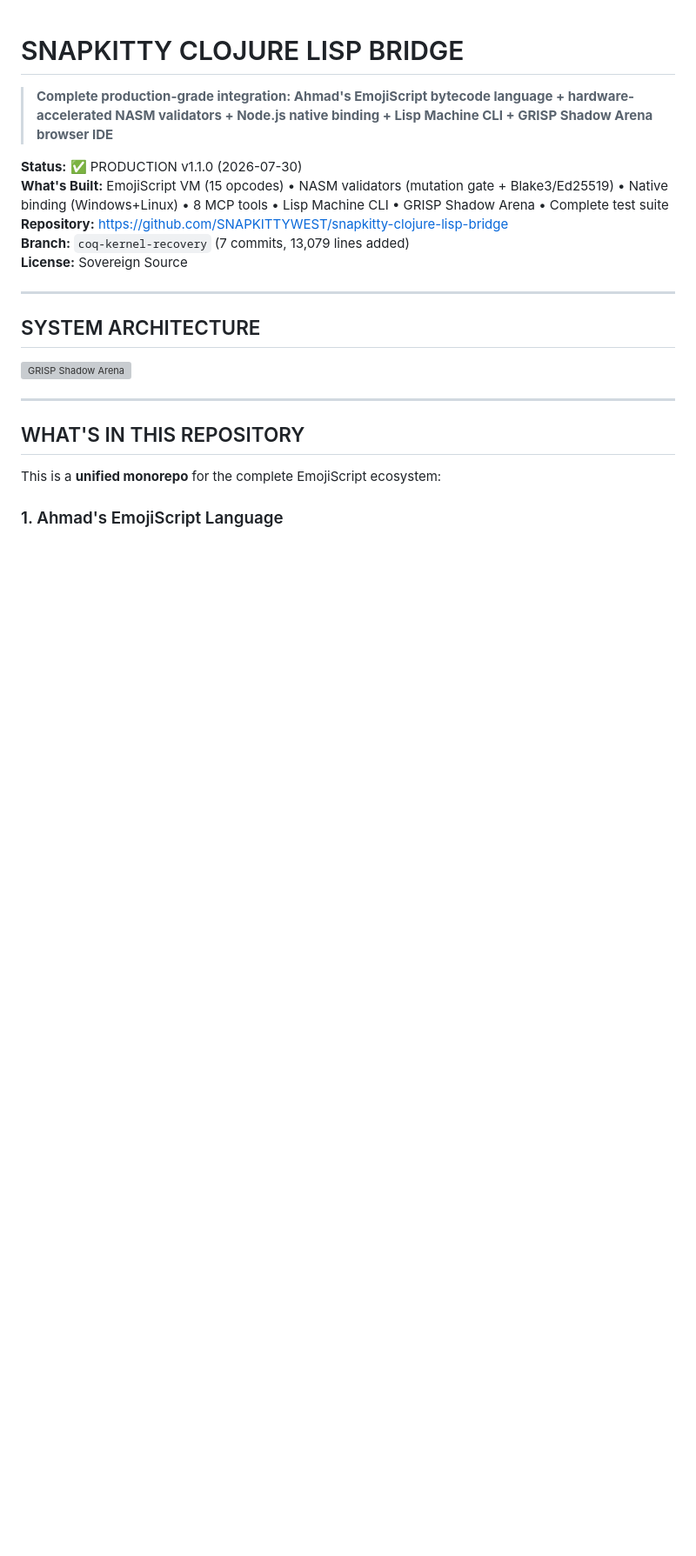
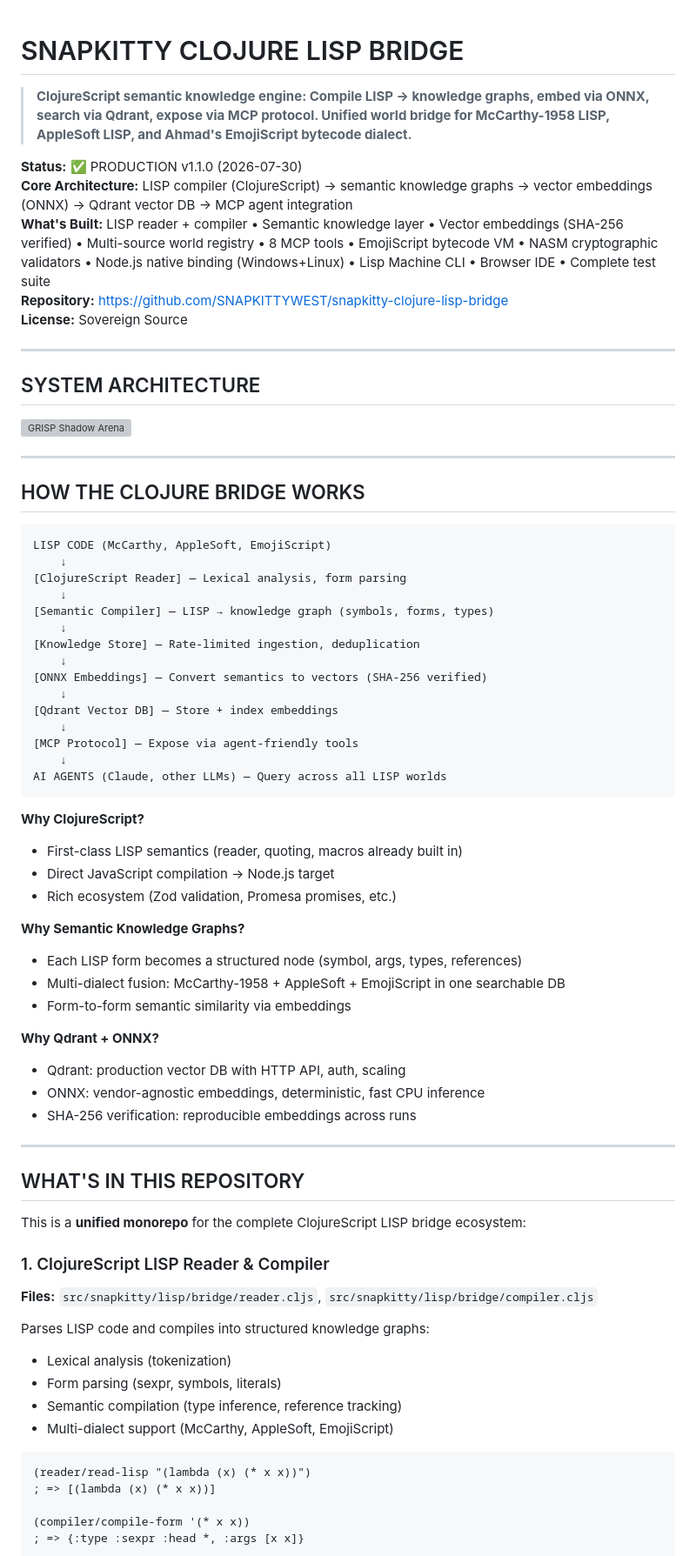
Before and after one commit to SNAPKITTYWEST/snapkitty-clojure-lisp-bridge, a Markdown page: README.md, the part around one of its changes. Shown at 87% size. Rendered like a GitHub page; blank space fills up the shorter version; grey boxes are pictures that could not be loaded.

Commit message:
docs: Reorder README to lead with Clojure LISP bridge architecture
The core product is the ClojureScript semantic knowledge engine:
- LISP reader + compiler (McCarthy, AppleSoft, EmojiScript)
- Semantic knowledge graphs (symbols, forms, types)
- ONNX embeddings (SHA-256 verified)
- Qdrant vector DB (auth-enforced)
- MCP protocol exposure (agent integration)

EmojiScript, NASM validators, and Node.js binding are ADDITIONS,
not the core. Reordered to reflect actual system hierarchy.

Co-Authored-By: Claude Haiku 4.5 <noreply@anthropic.com>

````diff
--- a/README.md
+++ b/README.md
@@ -1,11 +1,11 @@
 # SNAPKITTY CLOJURE LISP BRIDGE
 
-> **Complete production-grade integration: Ahmad's EmojiScript bytecode language + hardware-accelerated NASM validators + Node.js native binding + Lisp Machine CLI + GRISP Shadow Arena browser IDE**
+> **ClojureScript semantic knowledge engine: Compile LISP → knowledge graphs, embed via ONNX, search via Qdrant, expose via MCP protocol. Unified world bridge for McCarthy-1958 LISP, AppleSoft LISP, and Ahmad's EmojiScript bytecode dialect.**
 
 **Status:** ✅ PRODUCTION v1.1.0 (2026-07-30)
-**What's Built:** EmojiScript VM (15 opcodes) • NASM validators (mutation gate + Blake3/Ed25519) • Native binding (Windows+Linux) • 8 MCP tools • Lisp Machine CLI • GRISP Shadow Arena • Complete test suite
+**Core Architecture:** LISP compiler (ClojureScript) → semantic knowledge graphs → vector embeddings (ONNX) → Qdrant vector DB → MCP agent integration
+**What's Built:** LISP reader + compiler • Semantic knowledge layer • Vector embeddings (SHA-256 verified) • Multi-source world registry • 8 MCP tools • EmojiScript bytecode VM • NASM cryptographic validators • Node.js native binding (Windows+Linux) • Lisp Machine CLI • Browser IDE • Complete test suite
 **Repository:** https://github.com/SNAPKITTYWEST/snapkitty-clojure-lisp-bridge
-**Branch:** `coq-kernel-recovery` (7 commits, 13,079 lines added)
 **License:** Sovereign Source
 
 ---
@@ -16,8 +16,61 @@
 
 ---
 
+## HOW THE CLOJURE BRIDGE WORKS
+
+```
+LISP CODE (McCarthy, AppleSoft, EmojiScript)
+    ↓
+[ClojureScript Reader] — Lexical analysis, form parsing
+    ↓
+[Semantic Compiler] — LISP → knowledge graph (symbols, forms, types)
+    ↓
+[Knowledge Store] — Rate-limited ingestion, deduplication
+    ↓
+[ONNX Embeddings] — Convert semantics to vectors (SHA-256 verified)
+    ↓
+[Qdrant Vector DB] — Store + index embeddings
+    ↓
+[MCP Protocol] — Expose via agent-friendly tools
+    ↓
+AI AGENTS (Claude, other LLMs) — Query across all LISP worlds
+```
+
+**Why ClojureScript?**
+- First-class LISP semantics (reader, quoting, macros already built in)
+- Direct JavaScript compilation → Node.js target
+- Rich ecosystem (Zod validation, Promesa promises, etc.)
+
+**Why Semantic Knowledge Graphs?**
+- Each LISP form becomes a structured node (symbol, args, types, references)
+- Multi-dialect fusion: McCarthy-1958 + AppleSoft + EmojiScript in one searchable DB
+- Form-to-form semantic similarity via embeddings
+
+**Why Qdrant + ONNX?**
+- Qdrant: production vector DB with HTTP API, auth, scaling
+- ONNX: vendor-agnostic embeddings, deterministic, fast CPU inference
+- SHA-256 verification: reproducible embeddings across runs
+
+---
+
 ## WHAT'S IN THIS REPOSITORY
 
-This is a **unified monorepo** for the complete EmojiScript ecosystem:
+This is a **unified monorepo** for the complete ClojureScript LISP bridge ecosystem:
 
-### 1. Ahmad's EmojiScript Language
+### 1. ClojureScript LISP Reader & Compiler
+**Files:** `src/snapkitty/lisp/bridge/reader.cljs`, `src/snapkitty/lisp/bridge/compiler.cljs`
+
+Parses LISP code and compiles into structured knowledge graphs:
+- Lexical analysis (tokenization)
+- Form parsing (sexpr, symbols, literals)
+- Semantic compilation (type inference, reference tracking)
+- Multi-dialect support (McCarthy, AppleSoft, EmojiScript)
+
+```clojure
+(reader/read-lisp "(lambda (x) (* x x))")
+; => [(lambda (x) (* x x))]
+
+(compiler/compile-form '(* x x))
+; => {:type :sexpr :head *, :args [x x]}
+```
+
````
Also changed, not shown: other parts of README.md (+44 -0 lines).
